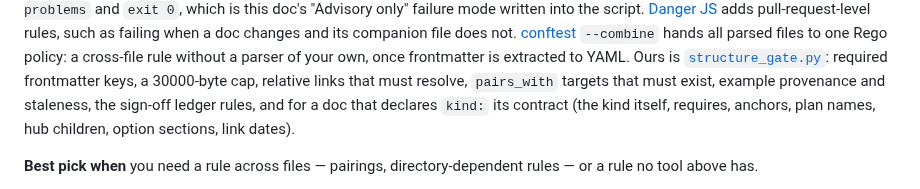
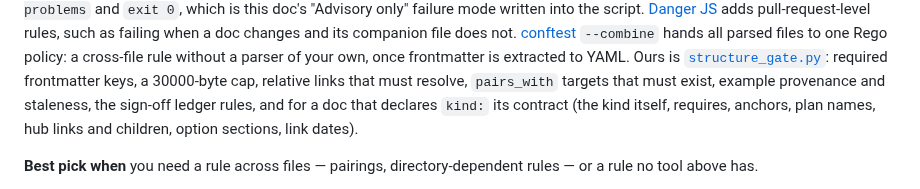
Before and after one commit to Osasuwu/jarvis-oss, a Markdown page: docs/doc-structure-gate.md, the part around the change. Rendered like a GitHub page.

Commit message:
Fix doc-review M10: inventory names the hub link check as well as hub children
Co-Authored-By: Claude Sonnet 5.5 <noreply@anthropic.com>

```diff
--- a/docs/doc-structure-gate.md
+++ b/docs/doc-structure-gate.md
@@ -180,7 +180,7 @@ changes and its companion file does not. [conftest](https://www.conftest.dev/opt
 own, once frontmatter is extracted to YAML. Ours is [`structure_gate.py`](../tests/structure_gate.py): required
 frontmatter keys, a 30000-byte cap, relative links that must resolve, `pairs_with` targets that
 must exist, example provenance and staleness, the sign-off ledger rules, and for a doc that
-declares `kind:` its contract (the kind itself, requires, anchors, plan names, hub children, option sections, link dates).
+declares `kind:` its contract (the kind itself, requires, anchors, plan names, hub links and children, option sections, link dates).
 
 **Best pick when** you need a rule across files — pairings, directory-dependent rules — or a
 rule no tool above has.
```
